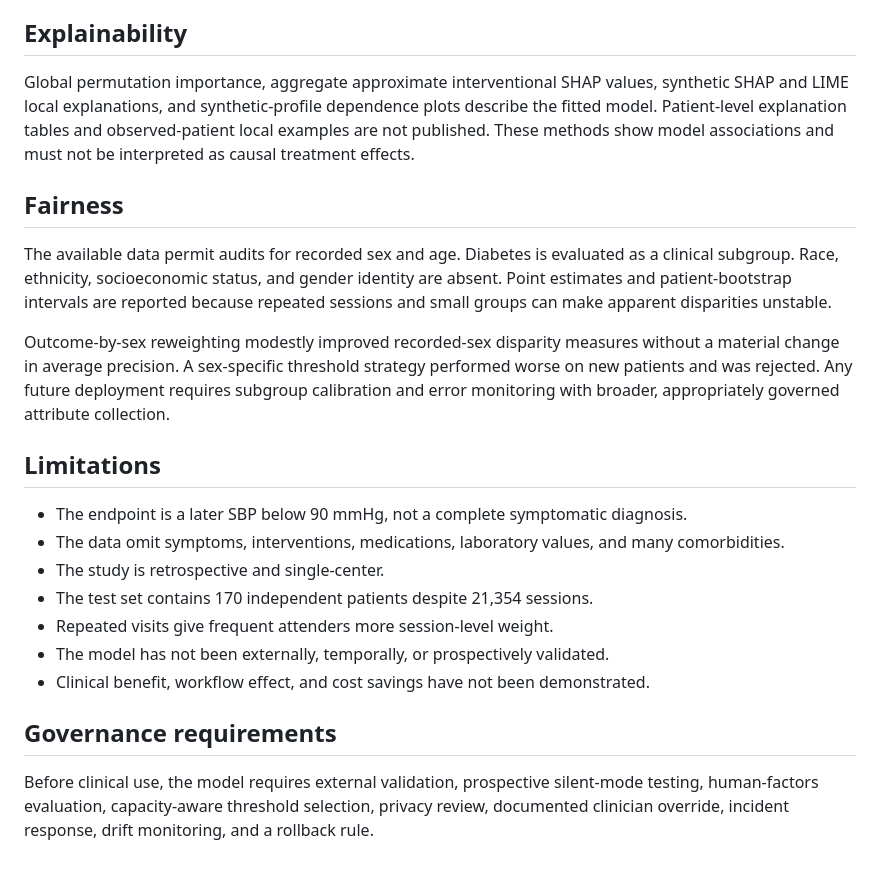
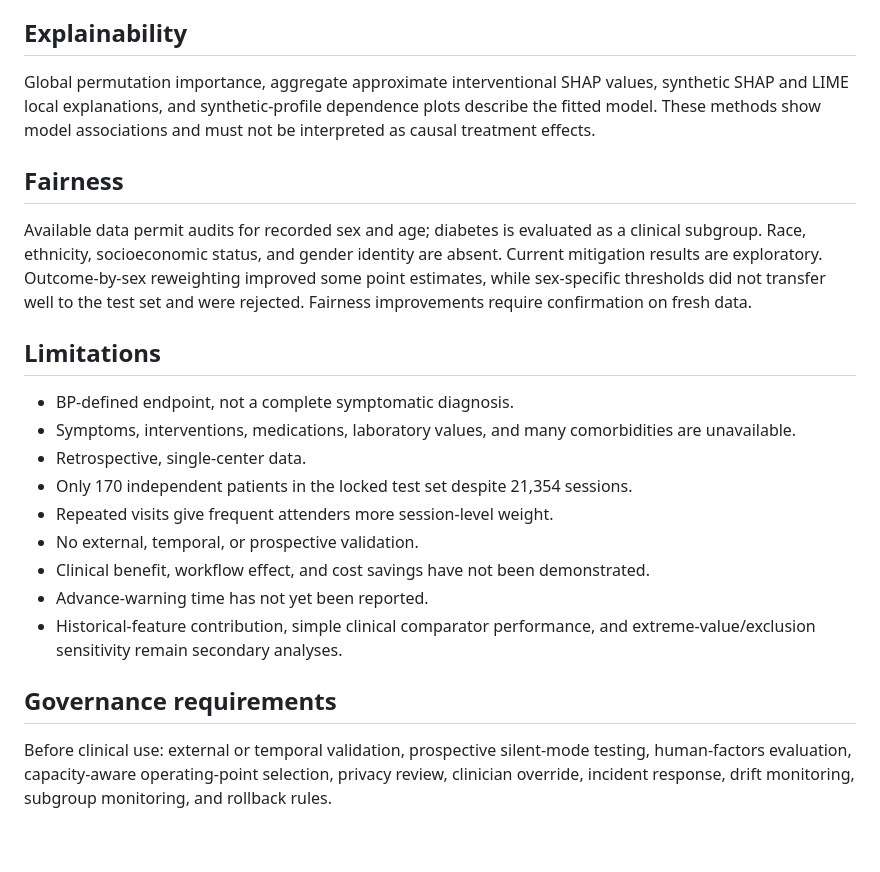
Before and after one commit to guillanofg/DIAL-ALERT, a Markdown page: docs/model_card.md, the part around one of its changes. Drawn GitHub-style.

```diff
--- a/docs/model_card.md
+++ b/docs/model_card.md
@@ -31,24 +59,24 @@ At a fixed 20% alert capacity, the model captured 69.1% of observed events, with
 
 ## Explainability
 
-Global permutation importance, aggregate approximate interventional SHAP values, synthetic SHAP and LIME local explanations, and synthetic-profile dependence plots describe the fitted model. Patient-level explanation tables and observed-patient local examples are not published. These methods show model associations and must not be interpreted as causal treatment effects.
+Global permutation importance, aggregate approximate interventional SHAP values, synthetic SHAP and LIME local explanations, and synthetic-profile dependence plots describe the fitted model. These methods show model associations and must not be interpreted as causal treatment effects.
 
 ## Fairness
 
-The available data permit audits for recorded sex and age. Diabetes is evaluated as a clinical subgroup. Race, ethnicity, socioeconomic status, and gender identity are absent. Point estimates and patient-bootstrap intervals are reported because repeated sessions and small groups can make apparent disparities unstable.
-
-Outcome-by-sex reweighting modestly improved recorded-sex disparity measures without a material change in average precision. A sex-specific threshold strategy performed worse on new patients and was rejected. Any future deployment requires subgroup calibration and error monitoring with broader, appropriately governed attribute collection.
+Available data permit audits for recorded sex and age; diabetes is evaluated as a clinical subgroup. Race, ethnicity, socioeconomic status, and gender identity are absent. Current mitigation results are exploratory. Outcome-by-sex reweighting improved some point estimates, while sex-specific thresholds did not transfer well to the test set and were rejected. Fairness improvements require confirmation on fresh data.
 
 ## Limitations
 
-- The endpoint is a later SBP below 90 mmHg, not a complete symptomatic diagnosis.
-- The data omit symptoms, interventions, medications, laboratory values, and many comorbidities.
-- The study is retrospective and single-center.
-- The test set contains 170 independent patients despite 21,354 sessions.
+- BP-defined endpoint, not a complete symptomatic diagnosis.
+- Symptoms, interventions, medications, laboratory values, and many comorbidities are unavailable.
+- Retrospective, single-center data.
+- Only 170 independent patients in the locked test set despite 21,354 sessions.
 - Repeated visits give frequent attenders more session-level weight.
-- The model has not been externally, temporally, or prospectively validated.
+- No external, temporal, or prospective validation.
 - Clinical benefit, workflow effect, and cost savings have not been demonstrated.
+- Advance-warning time has not yet been reported.
+- Historical-feature contribution, simple clinical comparator performance, and extreme-value/exclusion sensitivity remain secondary analyses.
 
 ## Governance requirements
 
-Before clinical use, the model requires external validation, prospective silent-mode testing, human-factors evaluation, capacity-aware threshold selection, privacy review, documented clinician override, incident response, drift monitoring, and a rollback rule.
+Before clinical use: external or temporal validation, prospective silent-mode testing, human-factors evaluation, capacity-aware operating-point selection, privacy review, clinician override, incident response, drift monitoring, subgroup monitoring, and rollback rules.
```
Also changed, not shown: other parts of docs/model_card.md (+38 -10 lines).
